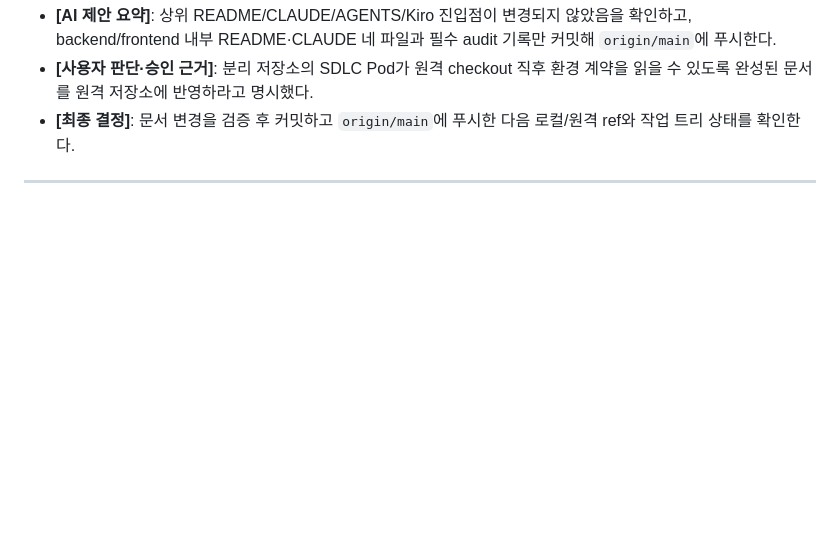
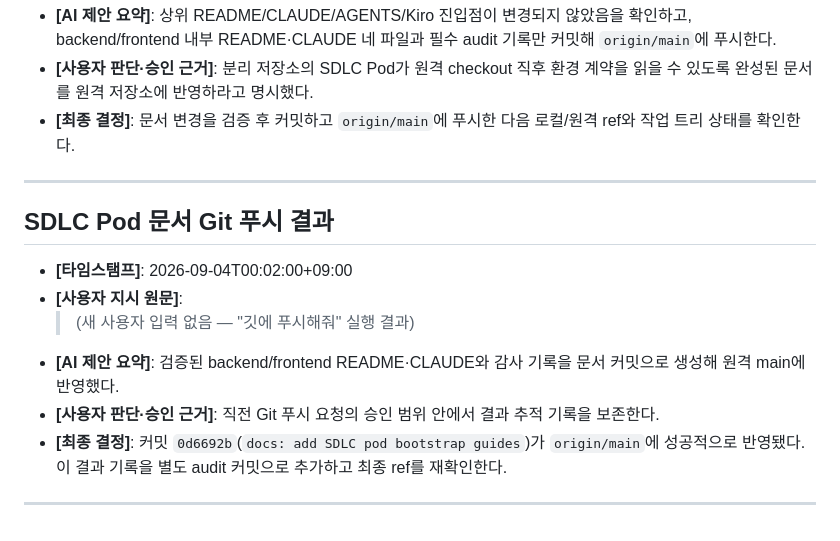
Before and after one commit to rmfgh2004/test-todo-list, a Markdown page: aidlc-docs/audit.md, the part around the change. GitHub-like rendering; blank space fills up the shorter version.

Commit message:
docs(aidlc): record SDLC guide push

```diff
--- a/aidlc-docs/audit.md
+++ b/aidlc-docs/audit.md
@@ -2323,3 +2323,17 @@
   트리 상태를 확인한다.
 
 ---
+
+## SDLC Pod 문서 Git 푸시 결과
+
+- **[타임스탬프]**: 2026-09-04T00:02:00+09:00
+- **[사용자 지시 원문]**:
+  > (새 사용자 입력 없음 — "깃에 푸시해줘" 실행 결과)
+- **[AI 제안 요약]**: 검증된 backend/frontend README·CLAUDE와 감사 기록을 문서 커밋으로 생성해
+  원격 main에 반영했다.
+- **[사용자 판단·승인 근거]**: 직전 Git 푸시 요청의 승인 범위 안에서 결과 추적 기록을 보존한다.
+- **[최종 결정]**: 커밋 `0d6692b`(`docs: add SDLC pod bootstrap guides`)가
+  `origin/main`에 성공적으로 반영됐다. 이 결과 기록을 별도 audit 커밋으로 추가하고 최종 ref를
+  재확인한다.
+
+---
```
